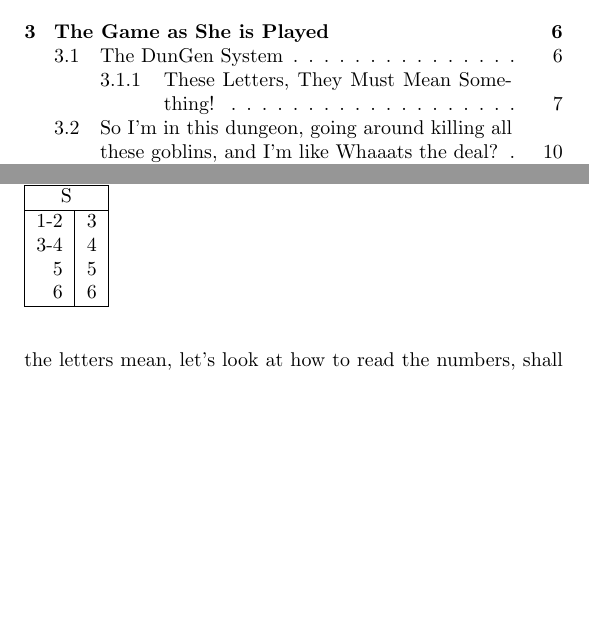
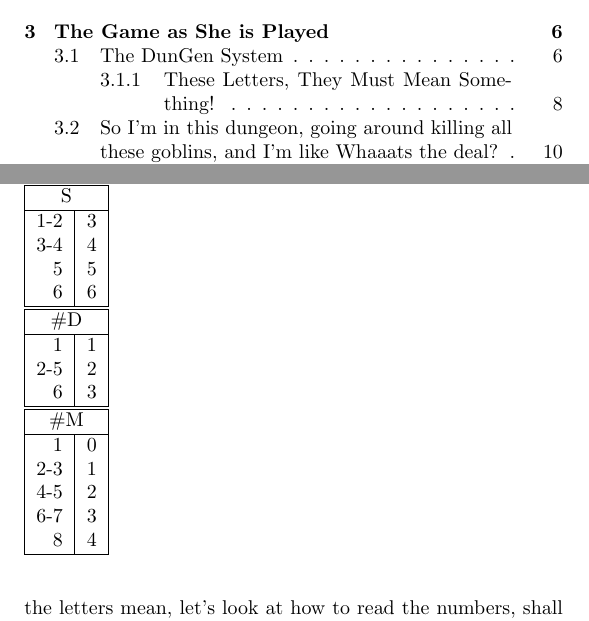
Before and after one commit to mvanwinkle/pocket_dungeon_redux, a LaTeX document (tex_attempt_1/pocket_dungeon.tex, which reads tex_attempt_1/dungen_system.tex): two parts of pages 1 and 7 of 34 before the commit and two parts of pages 1 and 7 of 35 after it, joined at a grey line, cut so that both start at the same text, the shorter picture padded with empty space. Compiled offline with pdfLaTeX.

Commit message:
more tables.

```diff
--- /dev/null
+++ b/tex_attempt_1/dungen_system.tex
@@ -0,0 +1,36 @@
+
+% S Table
+\begin{tabular}{| r | l |}
+\hline
+\multicolumn{2}{|c|}{\ref{itm:srt_S}} \\
+\hline
+1-2 & 3 \\
+3-4 & 4 \\
+5 & 5 \\
+6 & 6 \\
+\hline
+\end{tabular}
+
+% #D Table
+\begin{tabular}{| r | l |}
+\hline
+\multicolumn{2}{|c|}{\ref{itm:srt_nD}} \\
+\hline
+1 & 1 \\
+2-5 & 2 \\
+6 & 3 \\
+\hline
+\end{tabular}
+
+% #M Table
+\begin{tabular}{| r | l |}
+\hline
+\multicolumn{2}{|c|}{\ref{itm:srt_nM}} \\
+\hline
+1 & 0 \\
+2-3 & 1 \\
+4-5 & 2 \\
+6-7 & 3 \\
+8 & 4 \\
+\hline
+\end{tabular}
--- a/tex_attempt_1/pocket_dungeon.tex
+++ b/tex_attempt_1/pocket_dungeon.tex
@@ -68,18 +68,7 @@ Now it is time for me to introduce you to the patent pending DunGen system.
 \begin{figure}[h]
 \caption{The DunGen System}
 \label{fig:the_dungen_system}
-
-\begin{tabular}{| r | l |}
-\hline
-\multicolumn{2}{|c|}{\ref{itm:srt_S}} \\
-\hline
-1-2 & 3 \\
-3-4 & 4 \\
-5 & 5 \\
-6 & 6 \\
-\hline
-\end{tabular}
-
+\input{dungen_system}
 \end{figure}
 
 Looks like a just a random bunch of letters and numbers huh? I like to call this game camouflage. But you are a smart gamer; you should be able to make sense out of this after I detail how to use it. Mastering this system
```
Also changed, not shown: tex_attempt_1/pocket_dungeon.tex (4 more changed lines).
